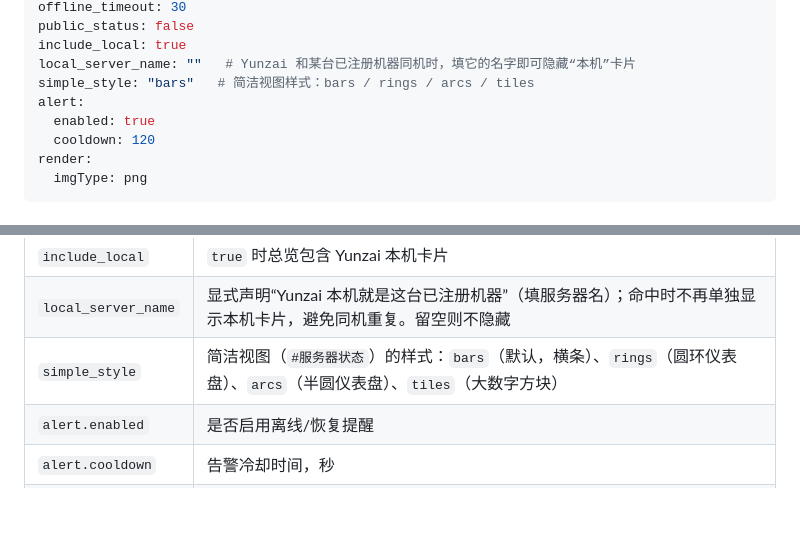
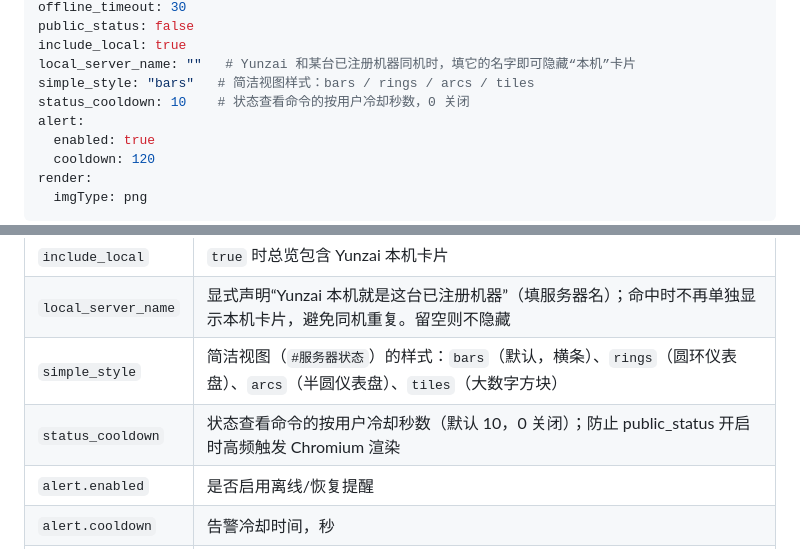
Before and after one commit to qsbb/servermonitor, a Markdown page: 部署文档.md, 2 parts joined by grey strips. Rendered like a GitHub page; blank space fills up the shorter version.

```diff
--- a/部署文档.md
+++ b/部署文档.md
@@ -156,6 +156,7 @@ public_status: false
 include_local: true
 local_server_name: ""   # Yunzai 和某台已注册机器同机时，填它的名字即可隐藏“本机”卡片
 simple_style: "bars"   # 简洁视图样式：bars / rings / arcs / tiles
+status_cooldown: 10    # 状态查看命令的按用户冷却秒数，0 关闭
 alert:
   enabled: true
   cooldown: 120
@@ -178,6 +179,7 @@ render:
 | `include_local` | `true` 时总览包含 Yunzai 本机卡片 |
 | `local_server_name` | 显式声明“Yunzai 本机就是这台已注册机器”（填服务器名）；命中时不再单独显示本机卡片，避免同机重复。留空则不隐藏 |
 | `simple_style` | 简洁视图（`#服务器状态`）的样式：`bars`（默认，横条）、`rings`（圆环仪表盘）、`arcs`（半圆仪表盘）、`tiles`（大数字方块） |
+| `status_cooldown` | 状态查看命令的按用户冷却秒数（默认 10，0 关闭）；防止 public_status 开启时高频触发 Chromium 渲染 |
 | `alert.enabled` | 是否启用离线/恢复提醒 |
 | `alert.cooldown` | 告警冷却时间，秒 |
 | `render.imgType` | 图片格式，`png` / `jpeg` |
```
Also changed, not shown: README.md (+11 -3 lines), 开发文档.md (+2 -1 lines).
